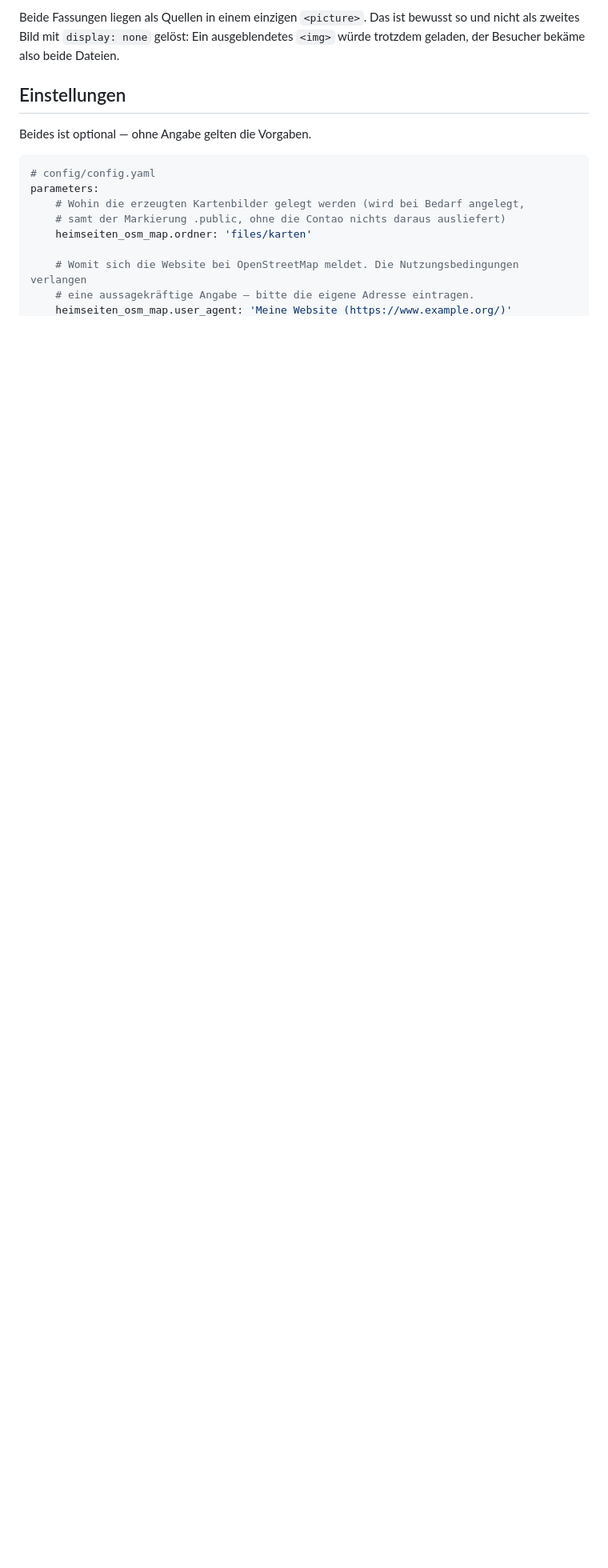
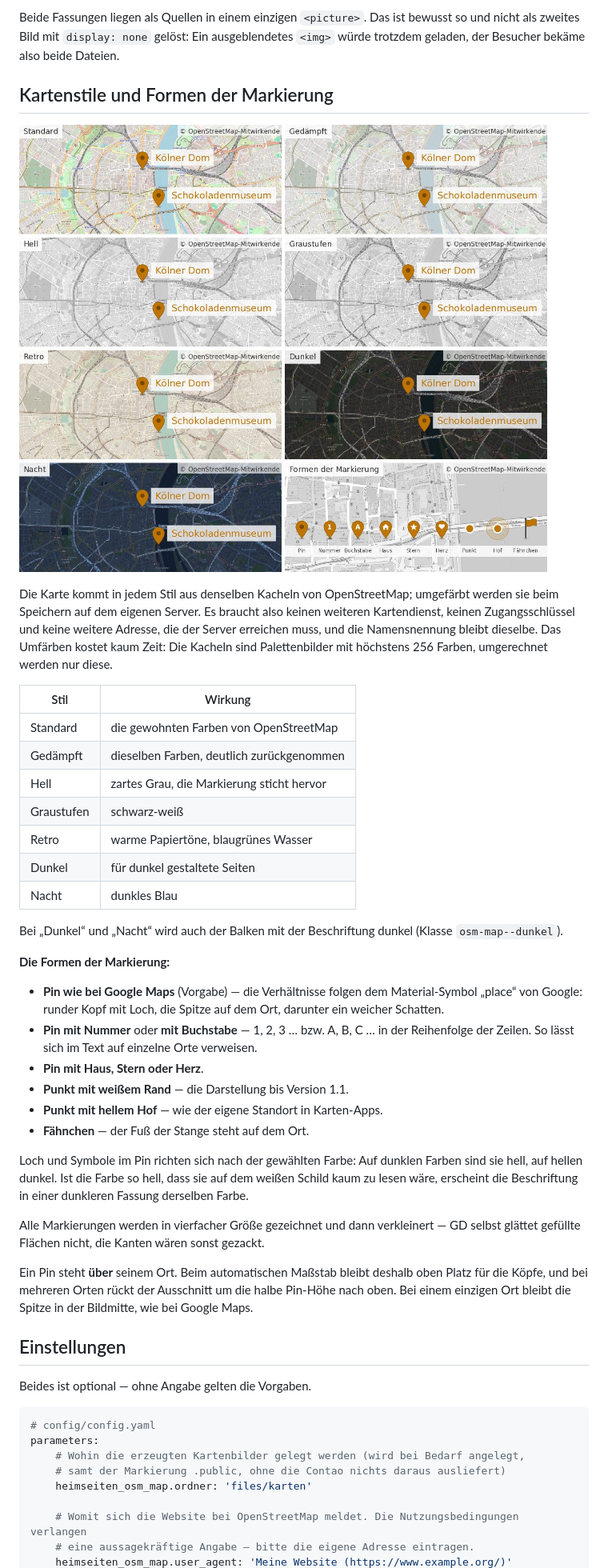
Before and after one commit to heimseiten/contao-osm-map-bundle, a Markdown page: README.md, the part around one of its changes. Shown at 80% size. GitHub-like rendering; pictures changed too: doc/kartenstile.jpg (added); blank space fills up the shorter version.

```diff
--- a/README.md
+++ b/README.md
@@ -141,6 +155,52 @@ unverkleinert ausgeliefert — und sie entsteht, wie die breite, in doppelter Au
 Beide Fassungen liegen als Quellen in einem einzigen `<picture>`. Das ist bewusst so und
 nicht als zweites Bild mit `display: none` gelöst: Ein ausgeblendetes `<img>` würde
 trotzdem geladen, der Besucher bekäme also beide Dateien.
+
+## Kartenstile und Formen der Markierung
+
+![Die sieben Kartenstile und die Formen der Markierung](https://raw.githubusercontent.com/heimseiten/contao-osm-map-bundle/main/doc/kartenstile.jpg)
+
+Die Karte kommt in jedem Stil aus denselben Kacheln von OpenStreetMap; umgefärbt werden sie
+beim Speichern auf dem eigenen Server. Es braucht also keinen weiteren Kartendienst, keinen
+Zugangsschlüssel und keine weitere Adresse, die der Server erreichen muss, und die
+Namensnennung bleibt dieselbe. Das Umfärben kostet kaum Zeit: Die Kacheln sind
+Palettenbilder mit höchstens 256 Farben, umgerechnet werden nur diese.
+
+| Stil | Wirkung |
+| --- | --- |
+| Standard | die gewohnten Farben von OpenStreetMap |
+| Gedämpft | dieselben Farben, deutlich zurückgenommen |
+| Hell | zartes Grau, die Markierung sticht hervor |
+| Graustufen | schwarz-weiß |
+| Retro | warme Papiertöne, blaugrünes Wasser |
+| Dunkel | für dunkel gestaltete Seiten |
+| Nacht | dunkles Blau |
+
+Bei „Dunkel“ und „Nacht“ wird auch der Balken mit der Beschriftung dunkel (Klasse
+`osm-map--dunkel`).
+
+**Die Formen der Markierung:**
+
+* **Pin wie bei Google Maps** (Vorgabe) — die Verhältnisse folgen dem Material-Symbol
+  „place“ von Google: runder Kopf mit Loch, die Spitze auf dem Ort, darunter ein weicher
+  Schatten.
+* **Pin mit Nummer** oder **mit Buchstabe** — 1, 2, 3 … bzw. A, B, C … in der Reihenfolge
+  der Zeilen. So lässt sich im Text auf einzelne Orte verweisen.
+* **Pin mit Haus, Stern oder Herz**.
+* **Punkt mit weißem Rand** — die Darstellung bis Version 1.1.
+* **Punkt mit hellem Hof** — wie der eigene Standort in Karten-Apps.
+* **Fähnchen** — der Fuß der Stange steht auf dem Ort.
+
+Loch und Symbole im Pin richten sich nach der gewählten Farbe: Auf dunklen Farben sind sie
+hell, auf hellen dunkel. Ist die Farbe so hell, dass sie auf dem weißen Schild kaum zu
+lesen wäre, erscheint die Beschriftung in einer dunkleren Fassung derselben Farbe.
+
+Alle Markierungen werden in vierfacher Größe gezeichnet und dann verkleinert — GD selbst
+glättet gefüllte Flächen nicht, die Kanten wären sonst gezackt.
+
+Ein Pin steht **über** seinem Ort. Beim automatischen Maßstab bleibt deshalb oben Platz für
+die Köpfe, und bei mehreren Orten rückt der Ausschnitt um die halbe Pin-Höhe nach oben. Bei
+einem einzigen Ort bleibt die Spitze in der Bildmitte, wie bei Google Maps.
 
 ## Einstellungen
 
```
Also changed, not shown: other parts of README.md (+26 -5 lines), doc/beispiel.jpg, 16 other files.
